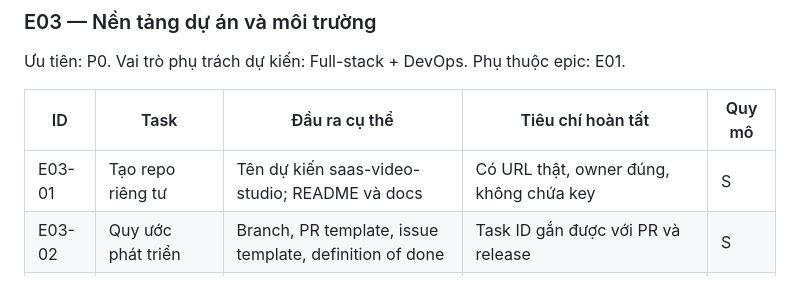
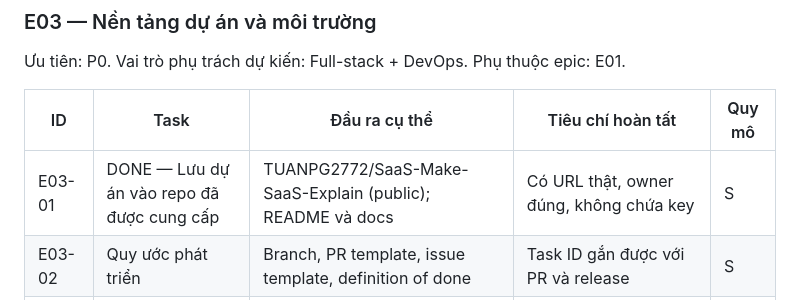
Before and after one commit to TUANPG2772/SaaS-Make-SaaS-Explain, a Markdown page: docs/project-plan.md, the part around the change. Drawn GitHub-style.

Commit message:
docs: mark repository setup complete

```diff
--- a/docs/project-plan.md
+++ b/docs/project-plan.md
@@ -214,7 +214,7 @@ Definition of done: đầu ra được review, đáp ứng tiêu chí hàng tư
 
 | ID | Task | Đầu ra cụ thể | Tiêu chí hoàn tất | Quy mô |
 |---|---|---|---|---|
-| E03-01 | Tạo repo riêng tư | Tên dự kiến saas-video-studio; README và docs | Có URL thật, owner đúng, không chứa key | S |
+| E03-01 | DONE — Lưu dự án vào repo đã được cung cấp | TUANPG2772/SaaS-Make-SaaS-Explain (public); README và docs | Có URL thật, owner đúng, không chứa key | S |
 | E03-02 | Quy ước phát triển | Branch, PR template, issue template, definition of done | Task ID gắn được với PR và release | S |
 | E03-03 | Scaffold web và worker | Monorepo web, worker, shared schemas, renderer | Web và worker khởi động riêng với health check | M |
 | E03-04 | Chất lượng mã | Typecheck, lint, format và test framework | CI chặn build khi lỗi type hoặc kiểm thử quan trọng | S |
```
